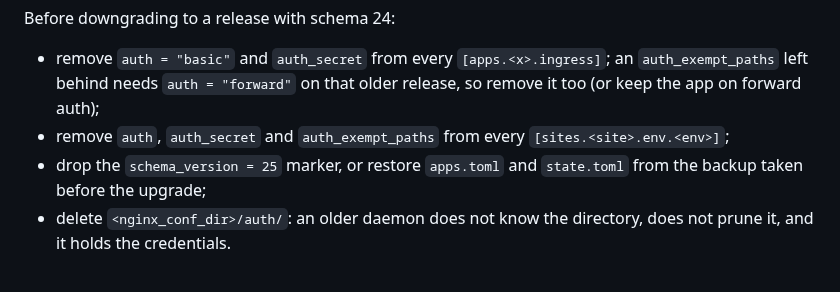
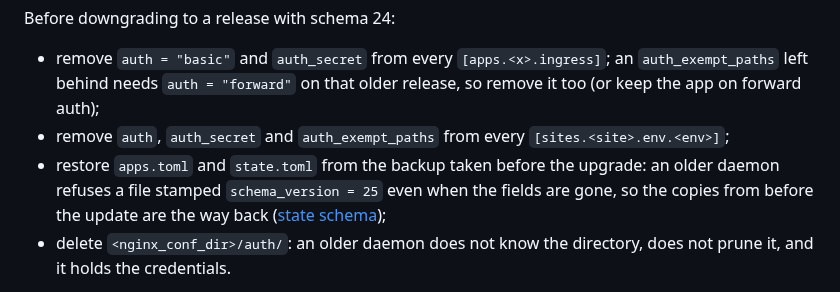
Before and after one commit to jpalczewski/weglarka, a Markdown page: docs/guides/basic-auth.md, the part around the change. GitHub-like rendering.

Commit message:
docs(guides): roll basic auth back from the pre-upgrade backup
Co-Authored-By: Claude Opus 5.5 <noreply@anthropic.com>

```diff
--- a/docs/guides/basic-auth.md
+++ b/docs/guides/basic-auth.md
@@ -226,8 +226,9 @@ Before downgrading to a release with schema 24:
 - remove `auth = "basic"` and `auth_secret` from every `[apps.<x>.ingress]`; an `auth_exempt_paths` left behind needs
   `auth = "forward"` on that older release, so remove it too (or keep the app on forward auth);
 - remove `auth`, `auth_secret` and `auth_exempt_paths` from every `[sites.<site>.env.<env>]`;
-- drop the `schema_version = 25` marker, or restore `apps.toml` and `state.toml` from the backup taken before the
-  upgrade;
+- restore `apps.toml` and `state.toml` from the backup taken before the upgrade: an older daemon refuses a file stamped
+  `schema_version = 25` even when the fields are gone, so the copies from before the update are the way back
+  ([state schema](state-schema.md));
 - delete `<nginx_conf_dir>/auth/`: an older daemon does not know the directory, does not prune it, and it holds the
   credentials.
 
```
